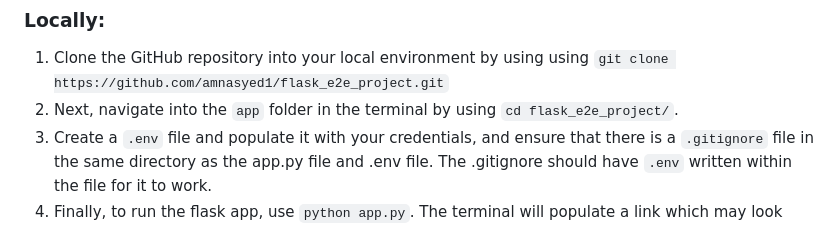
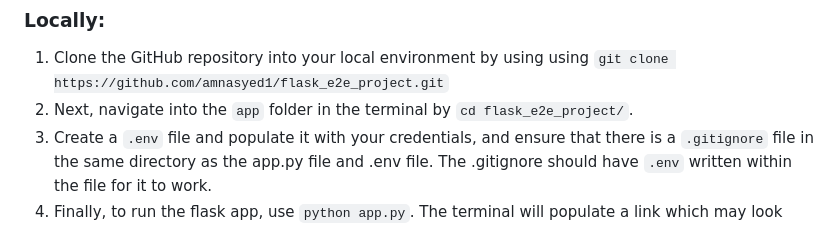
Before and after one commit to amnasyed1/flask_e2e_project, a Markdown page: docs/readme.md, the part around one of its changes. Drawn GitHub-style.

```diff
--- a/docs/readme.md
+++ b/docs/readme.md
@@ -38,7 +38,7 @@ The web service can be deployed through various methods: locally (without Docker
 
 ### Locally:
 1. Clone the GitHub repository into your local environment by using using `git clone https://github.com/amnasyed1/flask_e2e_project.git`
-2. Next, navigate into the `app` folder in the terminal by using `cd flask_e2e_project/`.
+2. Next, navigate into the `app` folder in the terminal by `cd flask_e2e_project/`.
 3. Create a ``.env`` file and populate it with your credentials, and ensure that there is a ``.gitignore`` file in the same directory as the app.py file and .env file. The .gitignore should have ``.env`` written within the file for it to work.
 4. Finally, to run the flask app, use `python app.py`. The terminal will populate a link which may look similar to `Running on http://127.0.0.1:5000` and click it. Once, you click the link you will be directed to the Food Allergy App!
 
```
Also changed, not shown: other parts of docs/readme.md (+1 -1 lines), README.md (+1 -1 lines).
